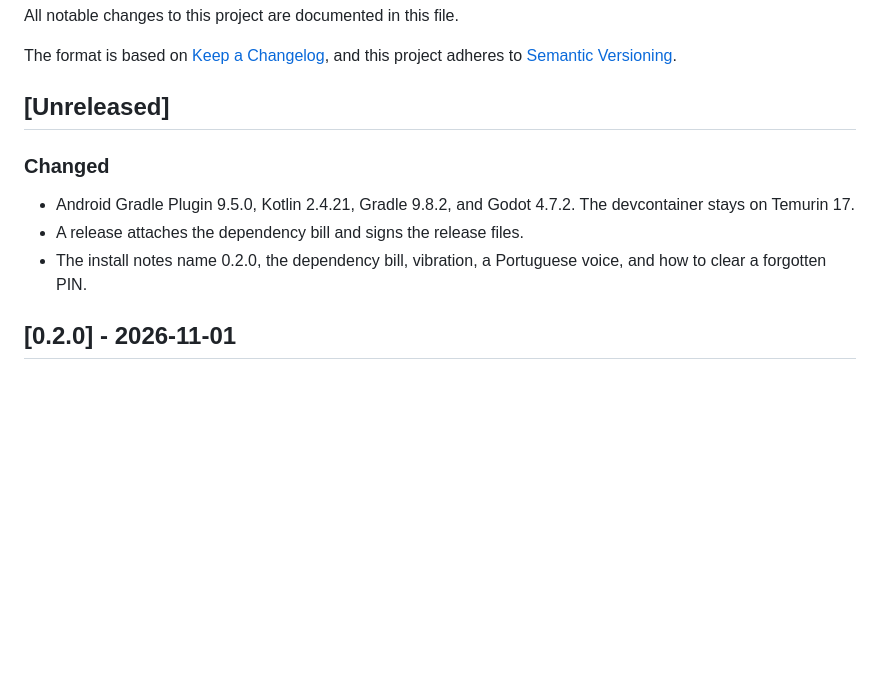
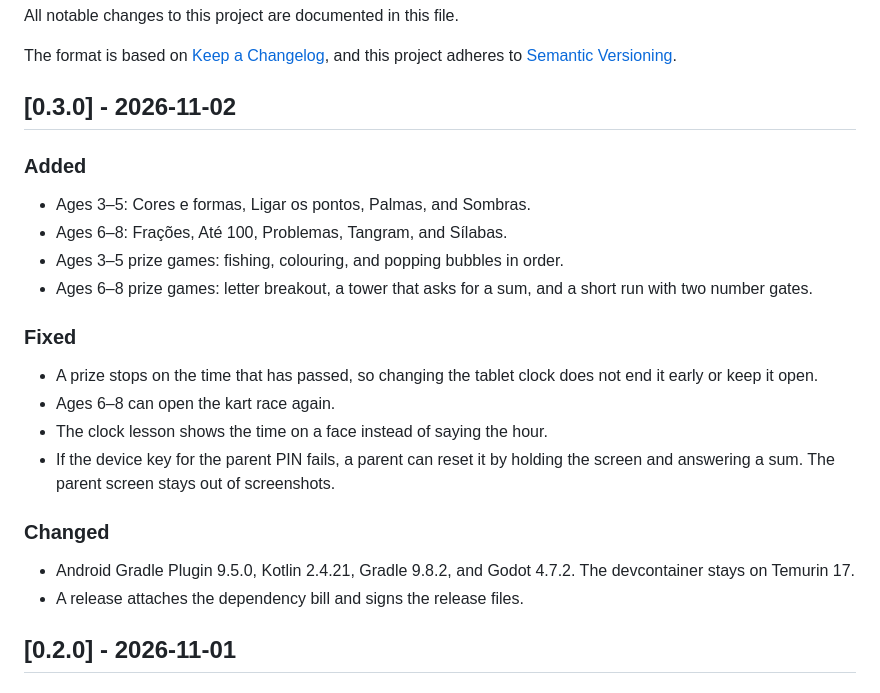
Before and after one commit to pirlruc/mat-aventuras, a Markdown page: CHANGELOG.md, the part around the change. Rendered like a GitHub page; blank space fills up the shorter version.

```diff
--- a/CHANGELOG.md
+++ b/CHANGELOG.md
@@ -5,15 +5,31 @@ All notable changes to this project are documented in this file.
 The format is based on [Keep a Changelog](https://keepachangelog.com/en/1.1.0/),
 and this project adheres to [Semantic Versioning](https://semver.org/spec/v2.0.0.html).
 
-## [Unreleased]
+## [0.3.0] - 2026-11-02
+
+### Added
+
+- Ages 3–5: Cores e formas, Ligar os pontos, Palmas, and Sombras.
+- Ages 6–8: Frações, Até 100, Problemas, Tangram, and Sílabas.
+- Ages 3–5 prize games: fishing, colouring, and popping bubbles in order.
+- Ages 6–8 prize games: letter breakout, a tower that asks for a sum, and
+  a short run with two number gates.
+
+### Fixed
+
+- A prize stops on the time that has passed, so changing the tablet clock
+  does not end it early or keep it open.
+- Ages 6–8 can open the kart race again.
+- The clock lesson shows the time on a face instead of saying the hour.
+- If the device key for the parent PIN fails, a parent can reset it by
+  holding the screen and answering a sum. The parent screen stays out of
+  screenshots.
 
 ### Changed
 
 - Android Gradle Plugin 9.5.0, Kotlin 2.4.21, Gradle 9.8.2, and Godot 4.7.2.
   The devcontainer stays on Temurin 17.
 - A release attaches the dependency bill and signs the release files.
-- The install notes name 0.2.0, the dependency bill, vibration, a
-  Portuguese voice, and how to clear a forgotten PIN.
 
 ## [0.2.0] - 2026-11-01
 
```
Also changed, not shown: README.md (+5 -4 lines), docs/ai-agent-handoff.md (+5 -5 lines), docs/branding/screen-entry.png, docs/branding/screen-home.png, 4 other files.
